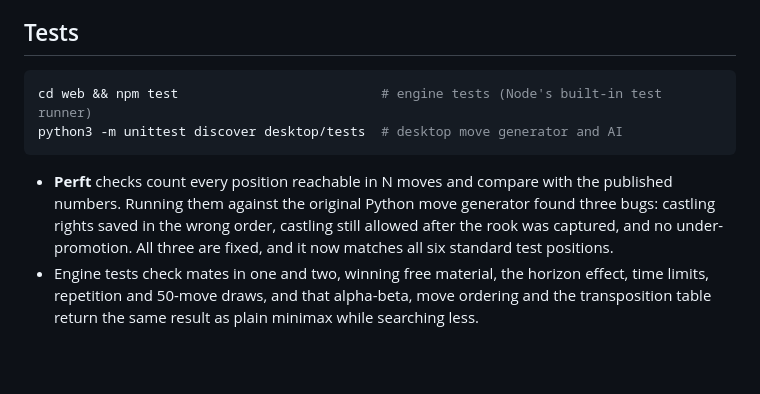
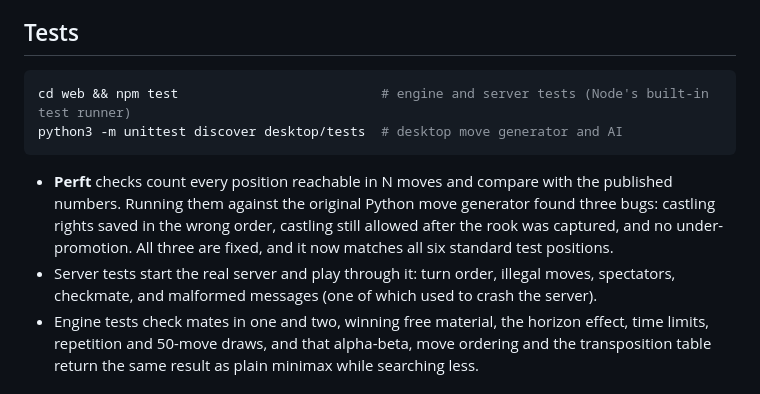
Before and after one commit to SiyaDoshi/Chess-Engine, a Markdown page: README.md, the part around the change. Drawn GitHub-style; blank space fills up the shorter version.

Commit message:
docs: mention the server tests in the README

````diff
--- a/README.md
+++ b/README.md
@@ -70,11 +70,12 @@ These are on Stockfish's engine scale, not chess.com or FIDE ratings.
 ## Tests
 
 ```bash
-cd web && npm test                          # engine tests (Node's built-in test runner)
+cd web && npm test                          # engine and server tests (Node's built-in test runner)
 python3 -m unittest discover desktop/tests  # desktop move generator and AI
 ```
 
 - **Perft** checks count every position reachable in N moves and compare with the published numbers. Running them against the original Python move generator found three bugs: castling rights saved in the wrong order, castling still allowed after the rook was captured, and no under-promotion. All three are fixed, and it now matches all six standard test positions.
+- Server tests start the real server and play through it: turn order, illegal moves, spectators, checkmate, and malformed messages (one of which used to crash the server).
 - Engine tests check mates in one and two, winning free material, the horizon effect, time limits, repetition and 50-move draws, and that alpha-beta, move ordering and the transposition table return the same result as plain minimax while searching less.
 
 ## Run it locally
````
